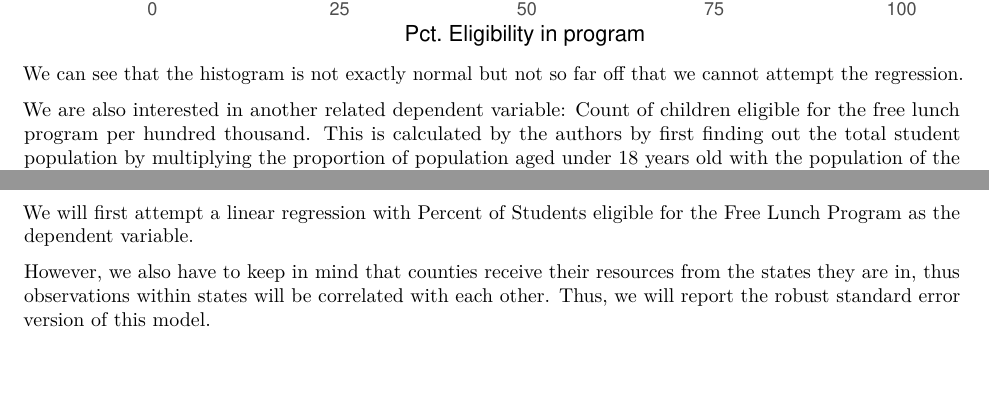
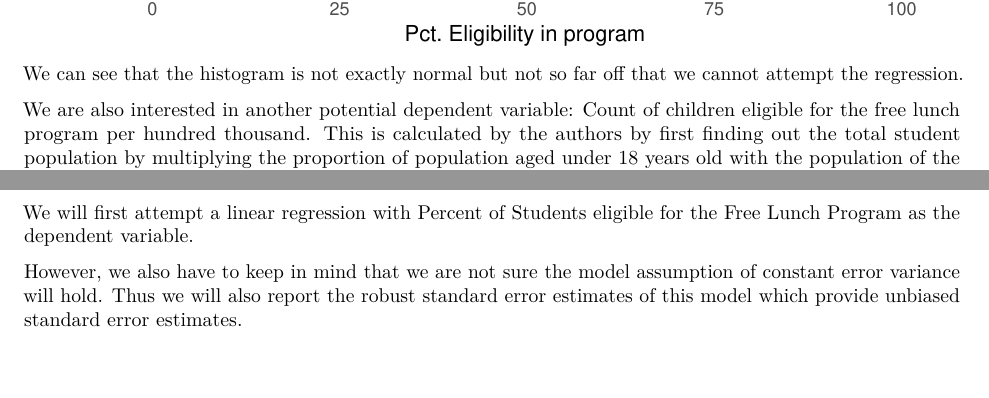
Before and after one commit to faryalusman/DATA_557, an R Markdown document (paper_pdf.Rmd): two parts of pages 3 and 5 of 9, joined at a grey line, cut so that both start at the same text. Rendered offline with R 4.5, knitr and Pandoc, then LaTeX, with nearby package versions; code that draws random numbers runs with fixed seeds of ours; some code elsewhere in the file could not run offline.

Commit message:
Changing robust standard error explanation

````diff
--- a/paper_pdf.Rmd
+++ b/paper_pdf.Rmd
@@ -150,7 +150,7 @@ ggplot2::ggplot(data = data, aes(x=`% of students eligible for FLP`))+
 ```
 We can see that the histogram is not exactly normal but not so far off that we cannot attempt the regression.
 
-We are also interested in another related dependent variable: Count of children eligible for the free lunch program per hundred thousand. This is calculated by the authors by first finding out the total student population by multiplying the proportion of population aged under 18 years old with the population of the county (estimated using census methods) in 2018. Next, the number of students are multiplied by the Percent Eligibility for the Free Lunch Program to find the Count of children eligible for the Free Lunch Program. The final step is to divide this figure by the county population to get the Count of Children eligible for the Free Lunch Program per thousand.  One key assumption and thus future model limitation here is that in the absence of better data, we assume that the population under 18 is equal to the population of students of school going age.
+We are also interested in another potential dependent variable: Count of children eligible for the free lunch program per hundred thousand. This is calculated by the authors by first finding out the total student population by multiplying the proportion of population aged under 18 years old with the population of the county (estimated using census methods) in 2018. Next, the number of students are multiplied by the Percent Eligibility for the Free Lunch Program to find the Count of children eligible for the Free Lunch Program. The final step is to divide this figure by the county population to get the Count of Children eligible for the Free Lunch Program per thousand.  One key assumption and thus future model limitation here is that in the absence of better data, we assume that the population under 18 is equal to the population of students of school going age.
 
 ```{r, warning = FALSE, echo  = FALSE}
 # ggplot of school lunch eligibility in percent data
@@ -217,7 +217,8 @@ stargazer::stargazer(linear_model_1, single.row = FALSE, no.space = TRUE)
 
 ```
 
- However, we also have to keep in mind that counties receive their resources from the states they are in, thus observations within states will be correlated with each other. Thus, we will report the robust standard error version of this model.
+ However, we also have to keep in mind that we are not sure the model assumption of constant error variance will hold. Thus we will also report the robust standard error estimates of this model which provide unbiased standard error estimates.
+
 
 ```{r, warning = FALSE, include = FALSE}
 cov1  <- vcovHC(linear_model_1, type = "HC1")
````
